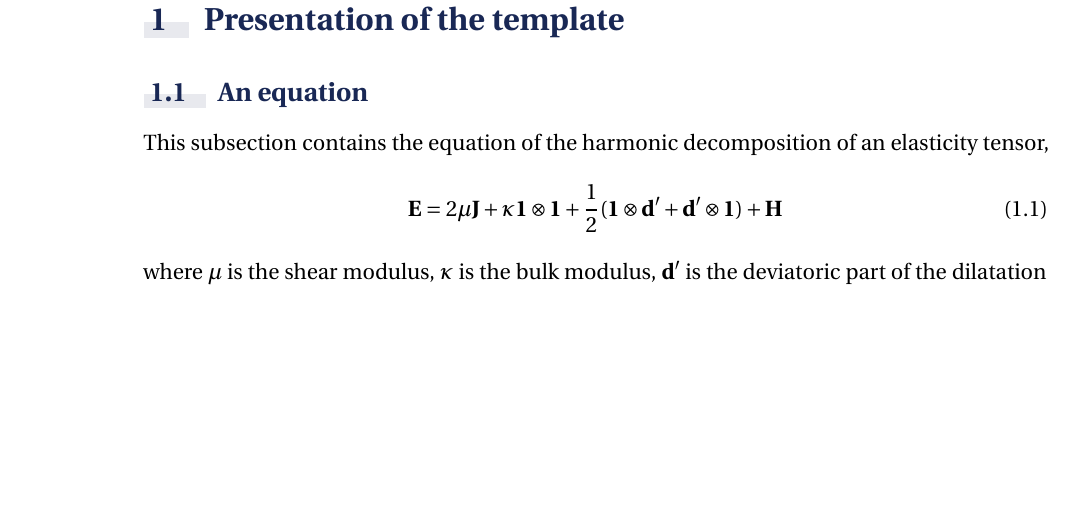
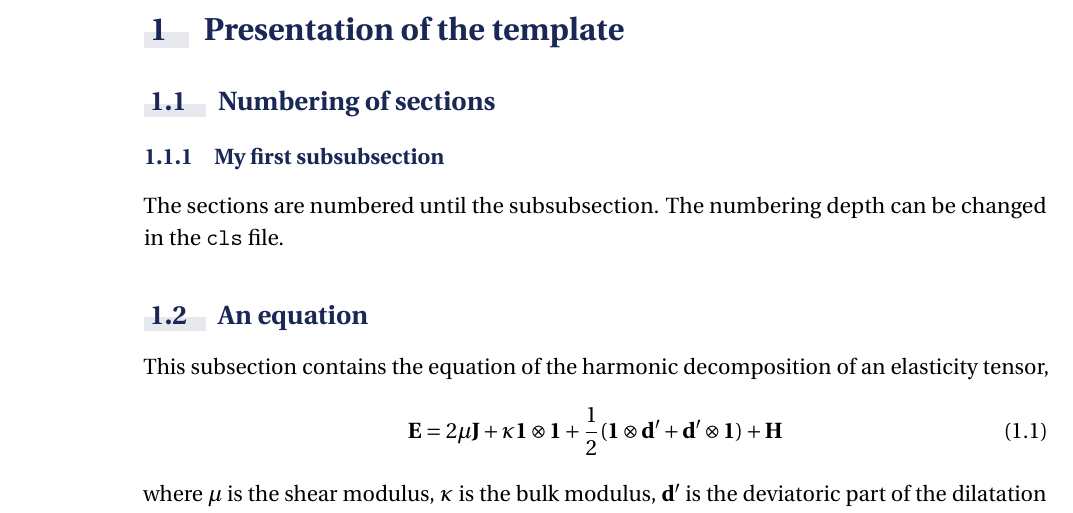
Before and after one commit to floiseau/PhD_Thesis_Template, a LaTeX thesis (PhD_Thesis.tex, which reads chapters/1_mechanical_degradation_of_quasi-brittle_materials.tex, lmpsthesis.cls): part of page 24 of 44 before the commit and part of page 24 of 46 after it, cut so that both start at the same text, the shorter picture padded with empty space. Compiled offline with pdfLaTeX; TikZ figures are drawn from their code, not taken from saved files.

Commit message:
Change the numbering depht to ssubsec

```diff
--- a/chapters/1_mechanical_degradation_of_quasi-brittle_materials.tex
+++ b/chapters/1_mechanical_degradation_of_quasi-brittle_materials.tex
@@ -11,6 +11,15 @@
 
 \section{Presentation of the template}%
 \label{sec:presentation_of_the_template}
+
+\subsection{Numbering of sections}
+\label{sub:numbering_of_sections}
+
+\subsubsection{My first subsubsection}
+\label{ssub:my_first_subsubsection}
+
+The sections are numbered until the subsubsection.
+The numbering depth can be changed in the \texttt{cls} file.
 
 \subsection{An equation}%
 \label{sub:an_equation}
--- a/lmpsthesis.cls
+++ b/lmpsthesis.cls
@@ -161,6 +161,8 @@
 
 %%% Title styles
 \RequirePackage{titlesec}
+% Numbering
+ \setcounter{secnumdepth}{3}
 % Part style
 \makeatletter
 \titleformat{\part}[display]
```
Also changed, not shown: pdfs/PhD_Thesis.pdf, chapters/1_mechanical_degradation_of_quasi-brittle_materials.tex (5 more changed lines).
